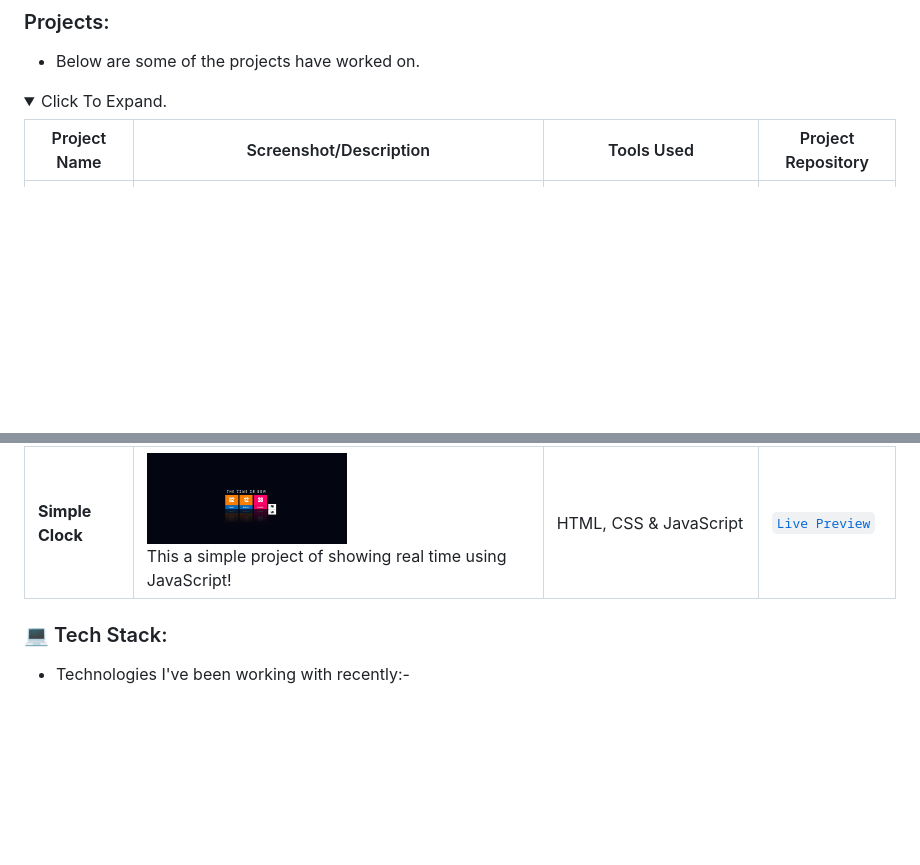
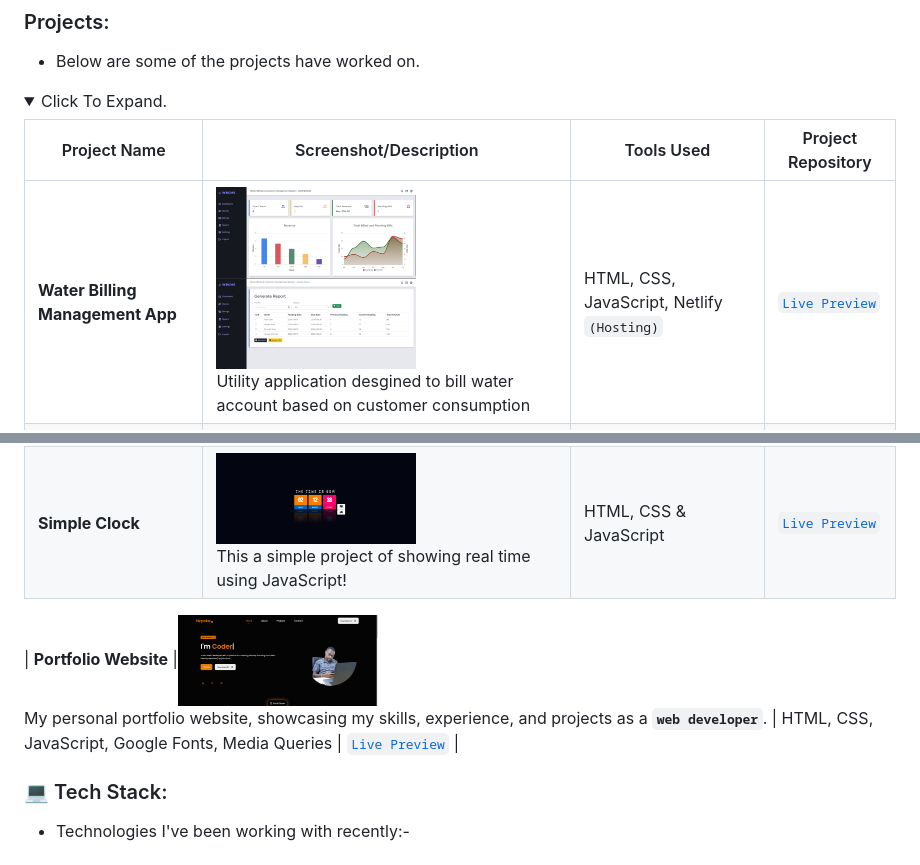
Before and after one commit to nzyoka10/nzyoka10, a Markdown page: README.md, 2 parts joined by grey strips. GitHub-like rendering; pictures changed too: img/wt-dash.png (added), img/wt-report.png (added); folded sections open; blank space fills up the shorter version.

```diff
--- a/README.md
+++ b/README.md
@@ -25,6 +25,7 @@ I can't wait to meet other people who love making cool stuff too!
 
 | Project Name | Screenshot/Description | Tools Used | Project Repository |
 |--------------|------------------------|------------|--------------------|
+| **Water Billing Management App** |<img src="img/wt-dash.png" alt="Contact form" width="200px" height="100px"> <img src="img/wt-report.png" alt="Contact form" width="200px" height="100px">  <br> Utility application desgined to bill water account based on customer consumption | HTML, CSS, JavaScript, Netlify `(Hosting)` | [``Live Preview``](https://kra.go.ke/) |
 | **ToDo App** |<img src="img/todo-app.png" alt="Contact form" width="200px" height="100px">  <br> Simple **ToDo App**, where user can key in their do's and the list is diplayed in a table. | HTML, CSS, JavaScript, Netlify `(Hosting)` | [``Live Preview``](https://t-list-app.netlify.app/) |
 | **Landing Page** |<img src="img/bird.png" alt="Landing page" width="200px" height="100px">  <br> This is a simple landing page about different species birds! | HTML & CSS | [``Live Preview``](https://nzyoka10.github.io/landing_page/index.html) |
 | **Simple Clock** |<img src="img/clock.png" alt="Landing page" width="200px" height="100px">  <br> This a simple project of showing real time using JavaScript! | HTML, CSS & JavaScript | [``Live Preview``](https://clock-digita.netlify.app/) |
@@ -33,7 +34,7 @@ I can't wait to meet other people who love making cool stuff too!
 </details>
 
 
-
+| **Portfolio Website** |<img src="img/p-web.png" alt="Portfolio Website" width="200px" height="100px">  <br> My personal portfolio website, showcasing my skills, experience, and projects as a **``web developer``**. | HTML, CSS, JavaScript, Google Fonts, Media Queries | [``Live Preview``](#) |
 
 ### 💻 Tech Stack:
   - Technologies I've been working with recently:-
```
Also changed, not shown: image/README/1724228139531.png (added), image/README/1724228143411.png (added).
